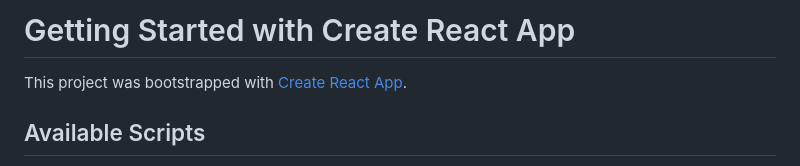
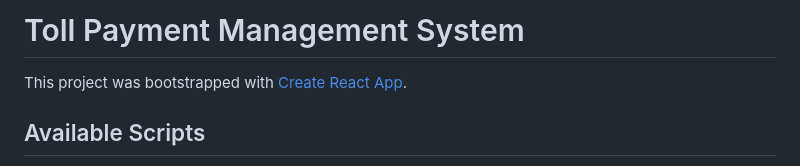
Before and after one commit to Kasun-Chinthaka-Piyarathna/TollPaymentMgtUI, a Markdown page: README.md, the part around the change. Drawn GitHub-style.

```diff
--- a/README.md
+++ b/README.md
@@ -1,4 +1,4 @@
-# Getting Started with Create React App
+# Toll Payment Management System
 
 This project was bootstrapped with [Create React App](https://github.com/facebook/create-react-app).
 
```
